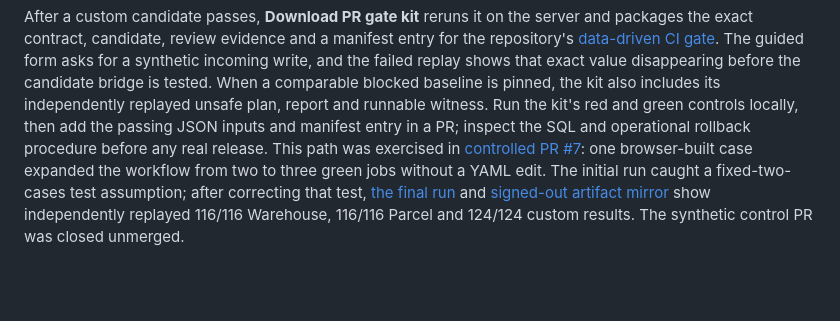
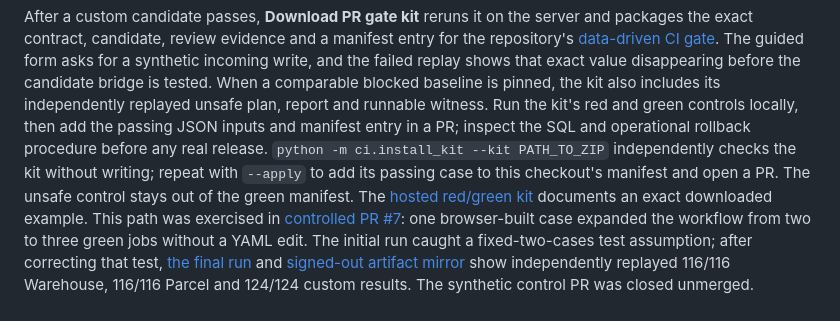
Before and after one commit to josepha-mayo/cutover, a Markdown page: README.md, the part around one of its changes. Drawn GitHub-style; blank space fills up the shorter version.

Commit message:
Document one-command verified kit handoff

```diff
--- a/README.md
+++ b/README.md
@@ -37,5 +37,6 @@ The browser includes two curated contracts: Parcel's address migration and Relay
 
 After a custom candidate passes, **Download PR gate kit** reruns it on the server and packages the exact contract, candidate, review evidence and a manifest entry for the repository's [data-driven CI gate](docs/CI.md). The guided form asks for a synthetic incoming write, and the failed replay shows that exact value disappearing before the candidate bridge is tested. When a comparable blocked baseline is pinned, the kit also includes its independently replayed unsafe plan, report and runnable witness. Run the kit's red and green controls locally, then add the passing JSON inputs and manifest entry in a PR; inspect the SQL and operational rollback procedure before any real release.
+`python -m ci.install_kit --kit PATH_TO_ZIP` independently checks the kit without writing; repeat with `--apply` to add its passing case to this checkout's manifest and open a PR. The unsafe control stays out of the green manifest. The [hosted red/green kit](evidence/ci_kit_red_green/README.md) documents an exact downloaded example.
 This path was exercised in [controlled PR #7](https://github.com/josepha-mayo/cutover/pull/7): one browser-built case expanded the workflow from two to three green jobs without a YAML edit. The initial run caught a fixed-two-cases test assumption; after correcting that test, [the final run](https://github.com/josepha-mayo/cutover/actions/runs/36192747474) and [signed-out artifact mirror](evidence/ci_browser_control/README.md) show independently replayed 116/116 Warehouse, 116/116 Parcel and 124/124 custom results. The synthetic control PR was closed unmerged.
 
 ## Bring your own contract through the CLI
```
Also changed, not shown: other parts of README.md (+1 -1 lines).
